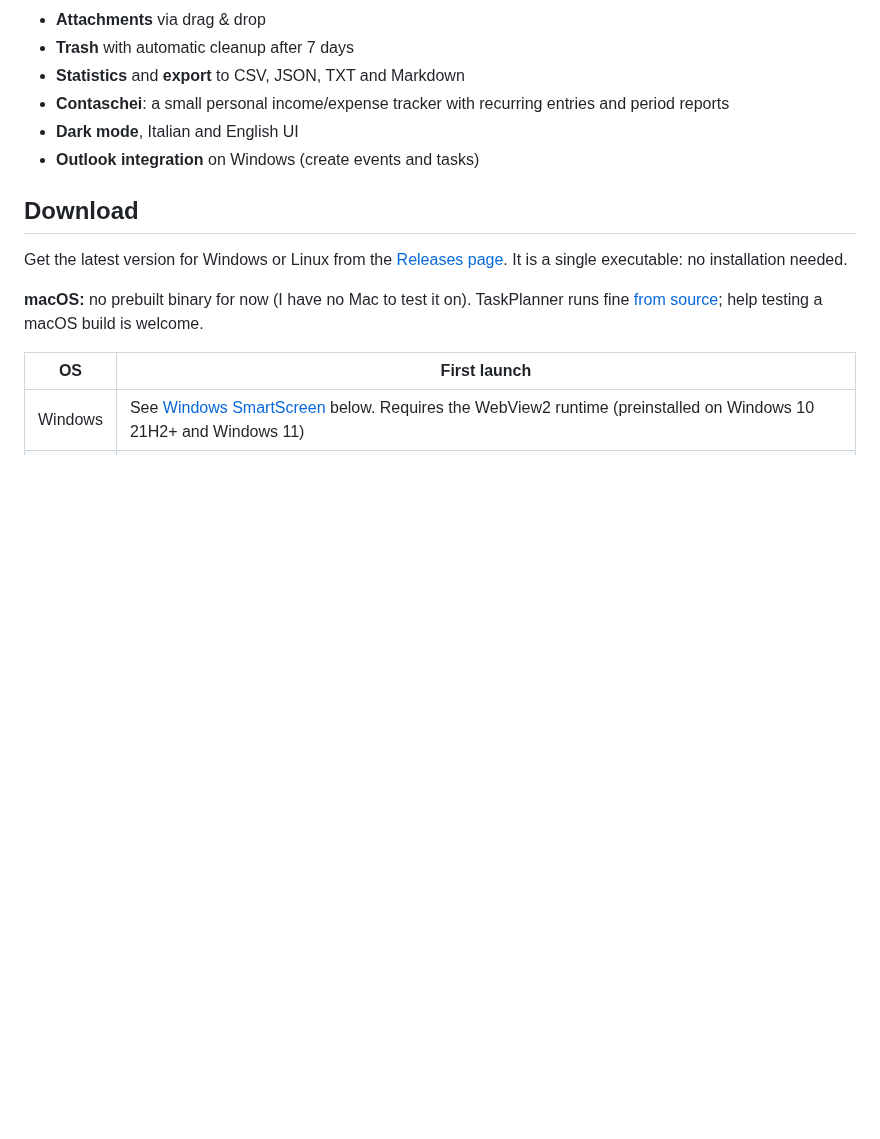
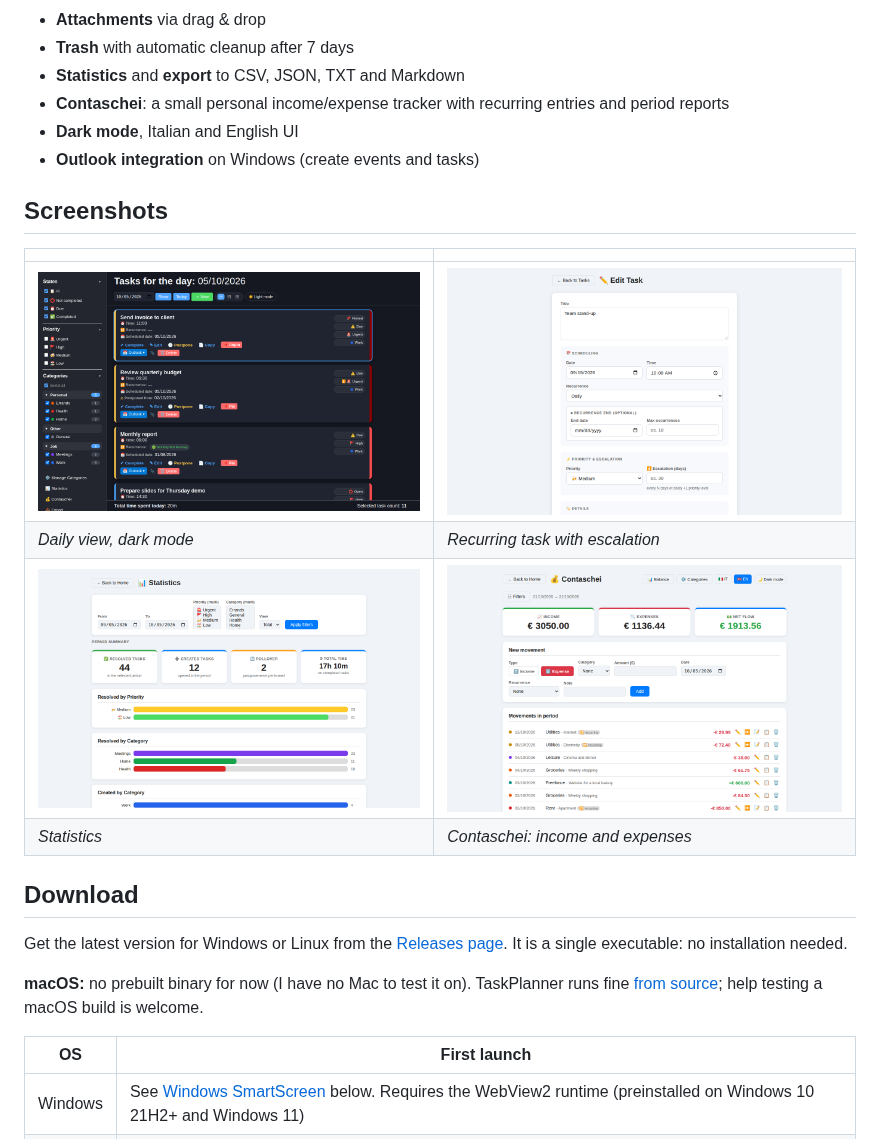
Before and after one commit to doofie46-a11y/taskplanner, a Markdown page: README.md, the part around one of its changes. Rendered like a GitHub page; pictures changed too: docs/screenshots/contaschei.png (added), docs/screenshots/daily-dark.png (added), docs/screenshots/recurring-task.png (added); blank space fills up the shorter version.

Commit message:
README: screenshot dell'app
Generati con dati demo dall'app in modalità desktop, interfaccia inglese.

Co-Authored-By: Claude Opus 5.5 <noreply@anthropic.com>

```diff
--- a/README.md
+++ b/README.md
@@ -18,6 +20,15 @@ nessun account, nessun cloud. Interfaccia in italiano e inglese.*
 - **Contaschei**: a small personal income/expense tracker with recurring entries and period reports
 - **Dark mode**, Italian and English UI
 - **Outlook integration** on Windows (create events and tasks)
+
+## Screenshots
+
+| | |
+|---|---|
+| ![Daily view in dark mode](docs/screenshots/daily-dark.png) | ![Recurring task settings](docs/screenshots/recurring-task.png) |
+| *Daily view, dark mode* | *Recurring task with escalation* |
+| ![Statistics](docs/screenshots/statistics.png) | ![Contaschei income and expenses](docs/screenshots/contaschei.png) |
+| *Statistics* | *Contaschei: income and expenses* |
 
 ## Download
 
```
Also changed, not shown: other parts of README.md (+2 -0 lines), docs/screenshots/daily.png (added).
